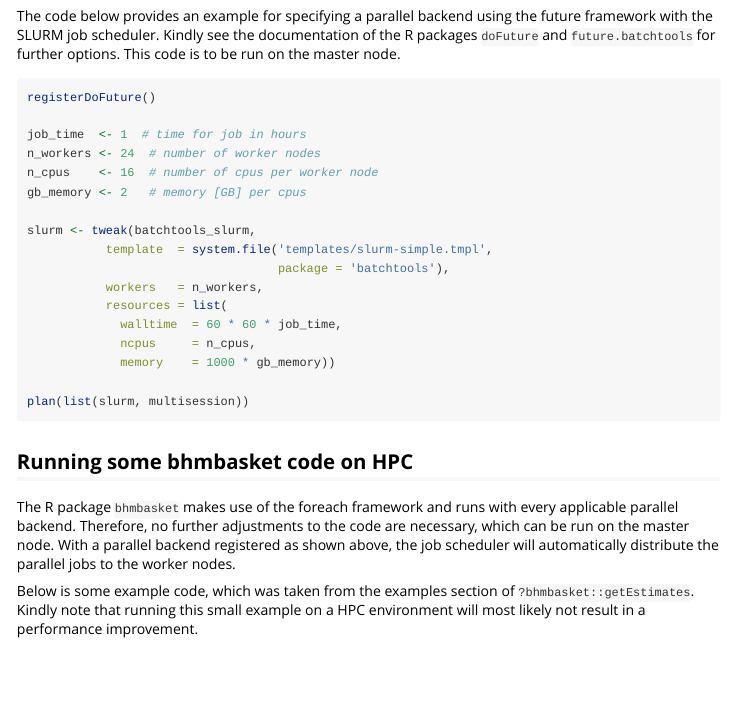
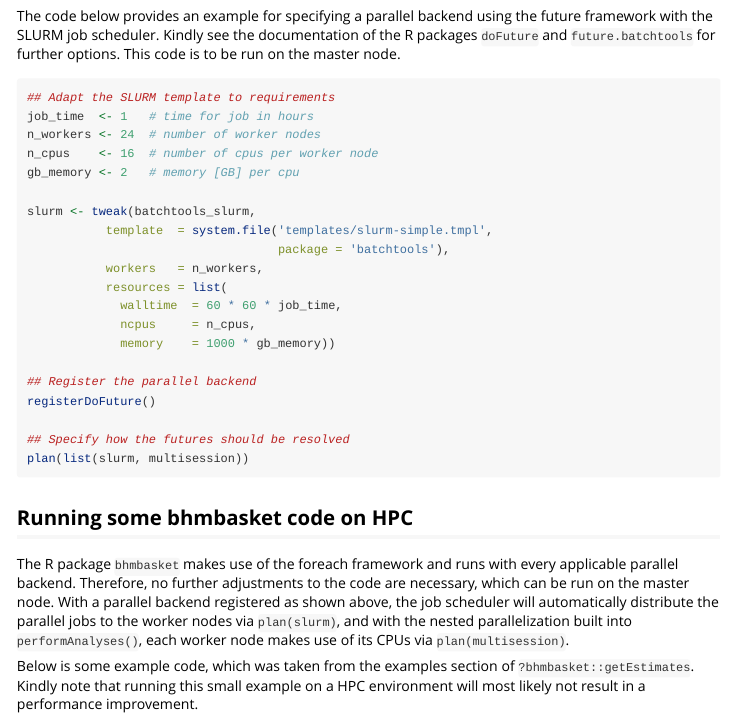
Before and after one commit to Boehringer-Ingelheim/bhmbasket, an R Markdown document (vignettes/Running_bhmbasket_on_HPC.Rmd): the page in a window 1100 px wide, from 410 px down. Rendered offline with R 4.5, knitr and Pandoc, with nearby package versions.

Commit message:
* updated SystemRequirements for JAGS
* updated HPC vignette

````diff
--- a/vignettes/Running_bhmbasket_on_HPC.Rmd
+++ b/vignettes/Running_bhmbasket_on_HPC.Rmd
@@ -34,12 +34,11 @@ The code below provides an example for specifying a parallel backend using the f
 Kindly see the documentation of the R packages `doFuture` and `future.batchtools` for further options.
 This code is to be run on the master node.
 ```{r SLURM_Setup}
-registerDoFuture()
-
-job_time  <- 1  # time for job in hours
+## Adapt the SLURM template to requirements
+job_time  <- 1   # time for job in hours
 n_workers <- 24  # number of worker nodes
 n_cpus    <- 16  # number of cpus per worker node
-gb_memory <- 2   # memory [GB] per cpus
+gb_memory <- 2   # memory [GB] per cpu
 
 slurm <- tweak(batchtools_slurm,
            template  = system.file('templates/slurm-simple.tmpl',
@@ -50,13 +49,17 @@ slurm <- tweak(batchtools_slurm,
              ncpus     = n_cpus,
              memory    = 1000 * gb_memory))
 
+## Register the parallel backend
+registerDoFuture()
+
+## Specify how the futures should be resolved
 plan(list(slurm, multisession))
 ```
 
 ## Running some bhmbasket code on HPC
 The R package `bhmbasket` makes use of the foreach framework and runs with every applicable parallel backend.
 Therefore, no further adjustments to the code are necessary, which can be run on the master node.
-With a parallel backend registered as shown above, the job scheduler will automatically distribute the parallel jobs to the worker nodes.
+With a parallel backend registered as shown above, the job scheduler will automatically distribute the parallel jobs to the worker nodes via `plan(slurm)`, and with the nested parallelization built into `performAnalyses()`, each worker node makes use of its CPUs via `plan(multisession)`.
 
 Below is some example code, which was taken from the examples section of `?bhmbasket::getEstimates`.
 Kindly note that running this small example on a HPC environment will most likely not result in a performance improvement.
````
Also changed, not shown: NEWS.md (+2 -0 lines), 1 other file.
